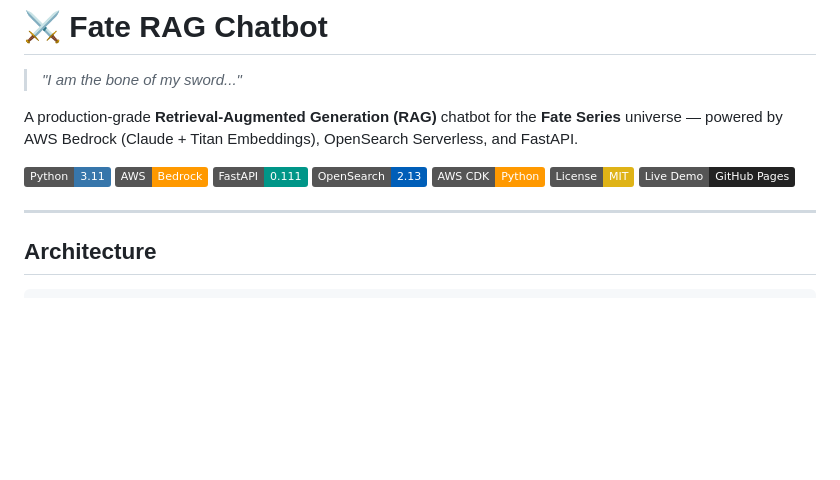
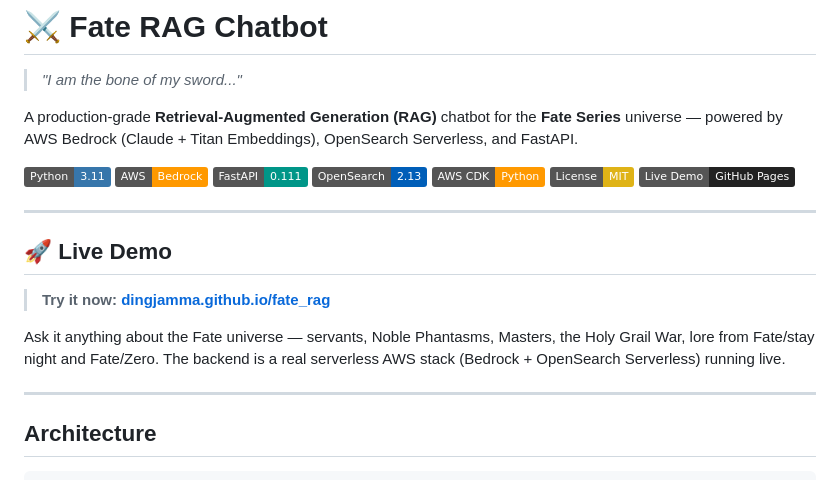
Before and after one commit to dingjamma/fate_rag, a Markdown page: README.md, the part around the change. GitHub-like rendering; badges without logos; blank space fills up the shorter version.

Commit message:
Add prominent live demo section at top of README

```diff
--- a/README.md
+++ b/README.md
@@ -11,6 +11,14 @@ A production-grade **Retrieval-Augmented Generation (RAG)** chatbot for the **Fa
 [![CDK](https://img.shields.io/badge/AWS_CDK-Python-FF9900?logo=amazonaws&logoColor=white)](https://docs.aws.amazon.com/cdk/)
 [![License: MIT](https://img.shields.io/badge/License-MIT-yellow.svg)](LICENSE)
 [![Live Demo](https://img.shields.io/badge/Live_Demo-GitHub_Pages-222?logo=github&logoColor=white)](https://dingjamma.github.io/fate_rag/)
+
+---
+
+## 🚀 Live Demo
+
+> **Try it now:** [**dingjamma.github.io/fate_rag**](https://dingjamma.github.io/fate_rag/)
+
+Ask it anything about the Fate universe — servants, Noble Phantasms, Masters, the Holy Grail War, lore from Fate/stay night and Fate/Zero. The backend is a real serverless AWS stack (Bedrock + OpenSearch Serverless) running live.
 
 ---
 
```
